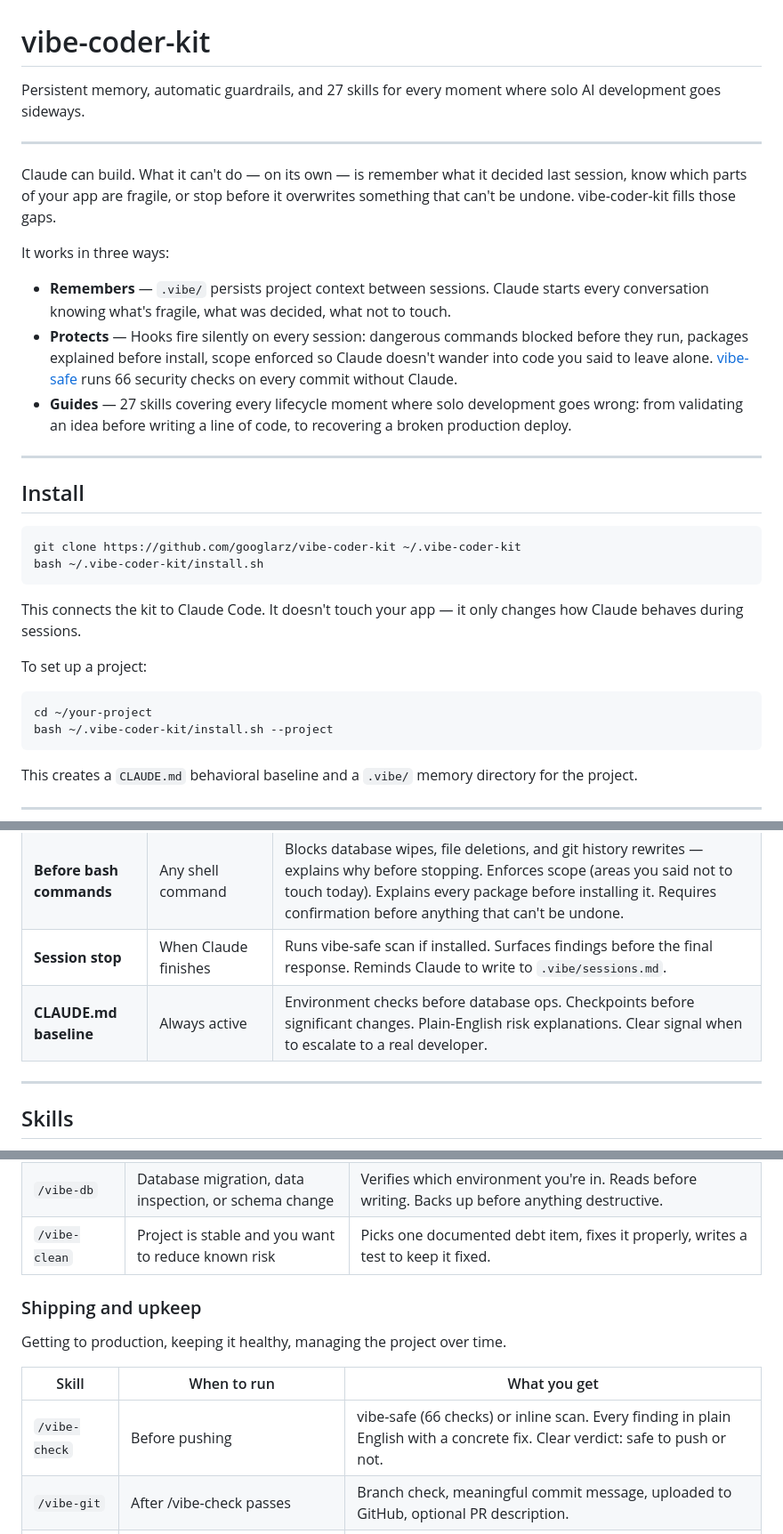
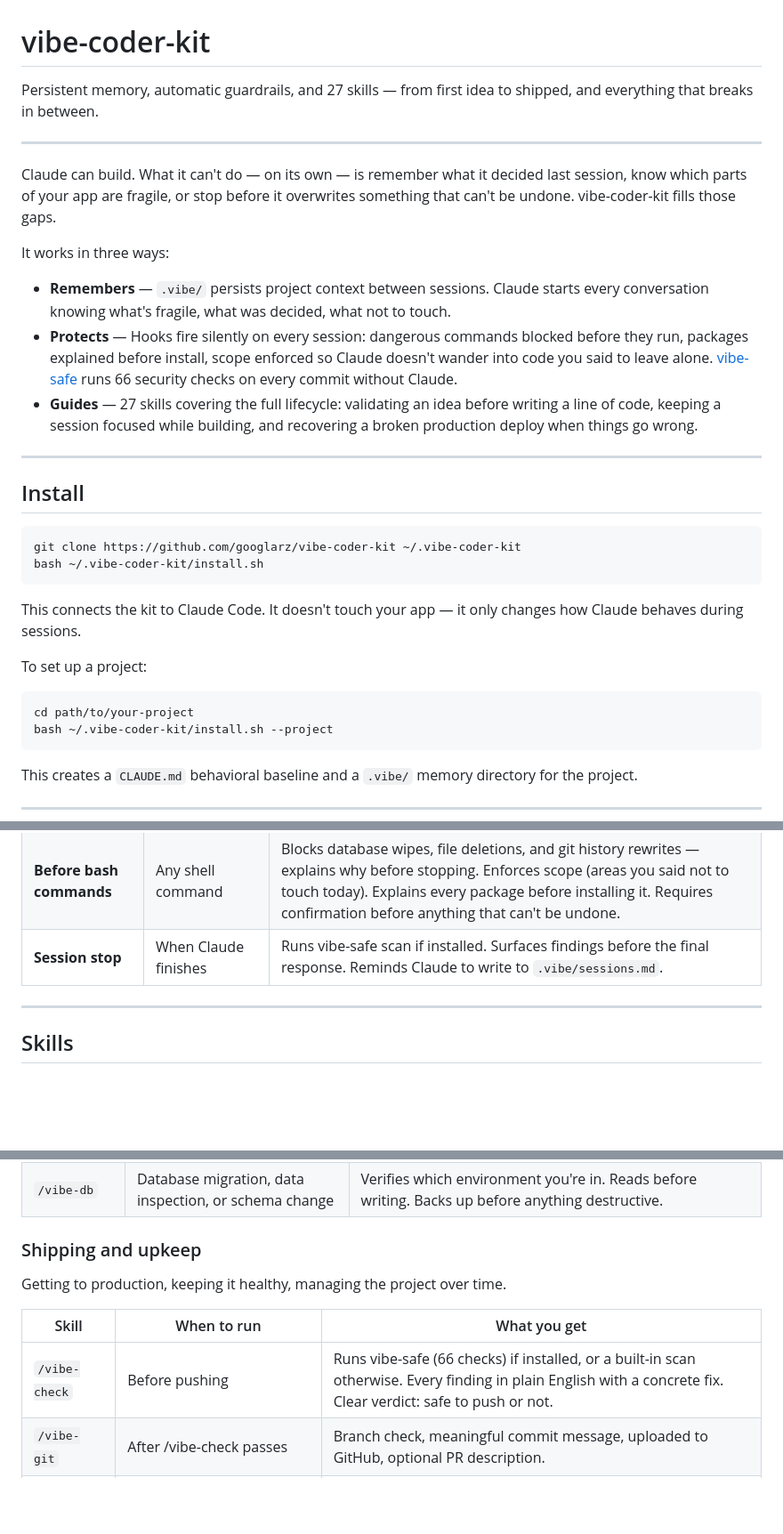
Before and after one commit to googlarz/vibe-coder-kit, a Markdown page: README.md, 3 parts joined by grey strips. Shown at 89% size. GitHub-like rendering; blank space fills up the shorter version.

Commit message:
Polish README: fix accuracy issues and improve framing
- Subtitle: signal full lifecycle instead of "goes sideways" reactive framing
- Guides pillar: describe full lifecycle (validate → build → recover), not just crisis moments
- Hooks table: remove CLAUDE.md row — it's a behavioral baseline, not a shell hook
- vibe-clean: move from "When things go wrong" to "Shipping and upkeep" (correct trigger context)
- vibe-check: clarify "inline scan" → "built-in scan otherwise" for clarity
- Install snippet: cd ~/your-project → cd path/to/your-project

Co-Authored-By: Claude Sonnet 4.6 <noreply@anthropic.com>

````diff
--- a/README.md
+++ b/README.md
@@ -1,6 +1,6 @@
 # vibe-coder-kit
 
-Persistent memory, automatic guardrails, and 27 skills for every moment where solo AI development goes sideways.
+Persistent memory, automatic guardrails, and 27 skills — from first idea to shipped, and everything that breaks in between.
 
 ---
 
@@ -10,7 +10,7 @@ It works in three ways:
 
 - **Remembers** — `.vibe/` persists project context between sessions. Claude starts every conversation knowing what's fragile, what was decided, what not to touch.
 - **Protects** — Hooks fire silently on every session: dangerous commands blocked before they run, packages explained before install, scope enforced so Claude doesn't wander into code you said to leave alone. [vibe-safe](https://github.com/googlarz/vibe-safe) runs 66 security checks on every commit without Claude.
-- **Guides** — 27 skills covering every lifecycle moment where solo development goes wrong: from validating an idea before writing a line of code, to recovering a broken production deploy.
+- **Guides** — 27 skills covering the full lifecycle: validating an idea before writing a line of code, keeping a session focused while building, and recovering a broken production deploy when things go wrong.
 
 ---
 
@@ -26,7 +26,7 @@ This connects the kit to Claude Code. It doesn't touch your app — it only chan
 To set up a project:
 
 ```bash
-cd ~/your-project
+cd path/to/your-project
 bash ~/.vibe-coder-kit/install.sh --project
 ```
 
@@ -64,7 +64,6 @@ No invocation needed. These run on every session.
 | **Session start** | Every new conversation | Reads `.vibe/project.md` and `.vibe/sessions.md`. Surfaces recent history. Asks what you're working on today and what NOT to touch. Warns if a production environment is detected. |
 | **Before bash commands** | Any shell command | Blocks database wipes, file deletions, and git history rewrites — explains why before stopping. Enforces scope (areas you said not to touch today). Explains every package before installing it. Requires confirmation before anything that can't be undone. |
 | **Session stop** | When Claude finishes | Runs vibe-safe scan if installed. Surfaces findings before the final response. Reminds Claude to write to `.vibe/sessions.md`. |
-| **CLAUDE.md baseline** | Always active | Environment checks before database ops. Checkpoints before significant changes. Plain-English risk explanations. Clear signal when to escalate to a real developer. |
 
 ---
 
@@ -107,7 +106,6 @@ Something broke, something was exposed, or something's about to go dangerously w
 | `/vibe-rollback` | Something broke in production and needs fixing now | Detects your deployment platform and gives the exact rollback steps. |
 | `/vibe-secret` | An API key, password, or token may have been exposed | Rotate first, then scrub git history, then audit what was at risk. In that order. |
 | `/vibe-db` | Database migration, data inspection, or schema change | Verifies which environment you're in. Reads before writing. Backs up before anything destructive. |
-| `/vibe-clean` | Project is stable and you want to reduce known risk | Picks one documented debt item, fixes it properly, writes a test to keep it fixed. |
 
 ### Shipping and upkeep
 
@@ -115,7 +113,7 @@ Getting to production, keeping it healthy, managing the project over time.
 
 | Skill | When to run | What you get |
 |---|---|---|
-| `/vibe-check` | Before pushing | vibe-safe (66 checks) or inline scan. Every finding in plain English with a concrete fix. Clear verdict: safe to push or not. |
+| `/vibe-check` | Before pushing | Runs vibe-safe (66 checks) if installed, or a built-in scan otherwise. Every finding in plain English with a concrete fix. Clear verdict: safe to push or not. |
 | `/vibe-git` | After /vibe-check passes | Branch check, meaningful commit message, uploaded to GitHub, optional PR description. |
 | `/vibe-launch` | Before going live | Six checks: secrets, deployment, core flow, monitoring, contact info, rollback plan. |
 | `/vibe-monitor` | App is live but there's no way to know when it breaks | Sets up Sentry (errors) and UptimeRobot (uptime). You find out before your users do. |
````
Also changed, not shown: other parts of README.md (+1 -0 lines).
